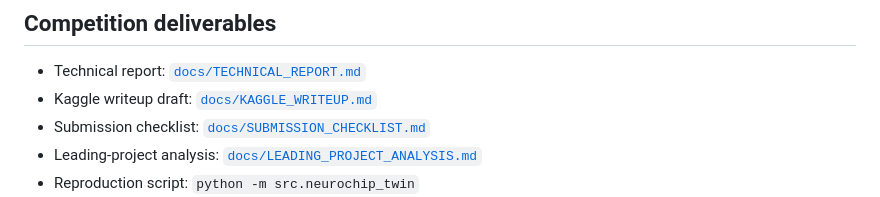
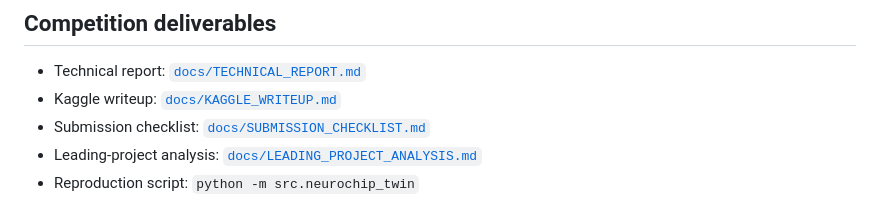
Before and after one commit to Agnuxo1/neurochip-twin, a Markdown page: README.md, the part around the change. Rendered like a GitHub page.

Commit message:
Mark Kaggle writeup as submitted

```diff
--- a/README.md
+++ b/README.md
@@ -60,7 +60,7 @@ The original implementation in this repository is MIT licensed. Synthetic images
 ## Competition deliverables
 
 - Technical report: [`docs/TECHNICAL_REPORT.md`](docs/TECHNICAL_REPORT.md)
-- Kaggle writeup draft: [`docs/KAGGLE_WRITEUP.md`](docs/KAGGLE_WRITEUP.md)
+- Kaggle writeup: [`docs/KAGGLE_WRITEUP.md`](docs/KAGGLE_WRITEUP.md)
 - Submission checklist: [`docs/SUBMISSION_CHECKLIST.md`](docs/SUBMISSION_CHECKLIST.md)
 - Leading-project analysis: [`docs/LEADING_PROJECT_ANALYSIS.md`](docs/LEADING_PROJECT_ANALYSIS.md)
 - Reproduction script: `python -m src.neurochip_twin`
```
